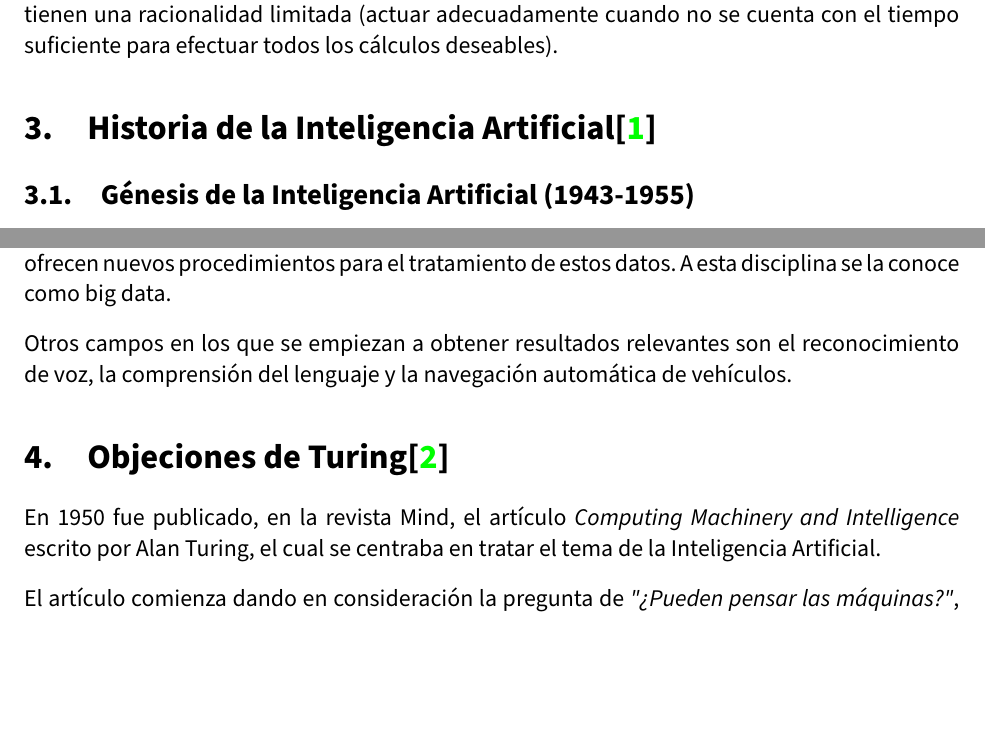
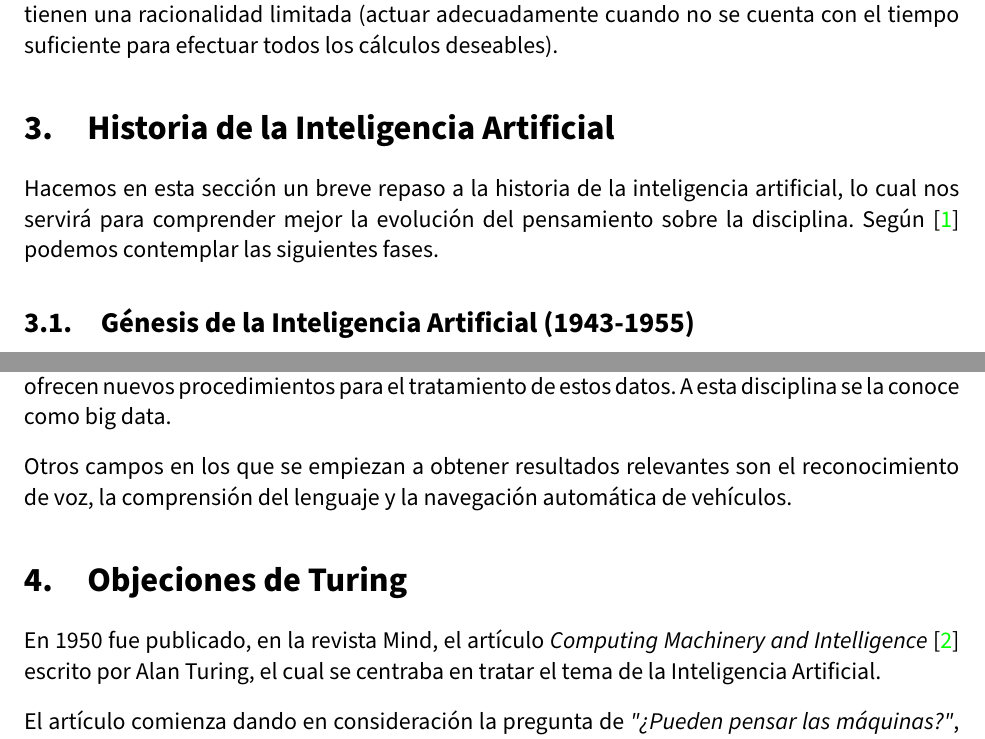
Before and after one commit to amartinruiz23/Historia-IA, a LaTeX document (memoria.tex): two parts of pages 5 and 11 of 31, joined at a grey line, cut so that both start at the same text, the shorter picture padded with empty space. Compiled offline with pdfLaTeX.

Commit message:
Arregla algunas citas

```diff
--- a/memoria.tex
+++ b/memoria.tex
@@ -148,7 +148,10 @@ Un agente es algo que razona, pero los agentes informáticos deben tener otros a
 
 El agente racional no solo se centra en hacer inferencias correctas, sino que además debe llevar a cabo las acciones. Efectuar una inferencia correcta no depende de la racionalidad, ya que hay situaciones en las que no existe una acción correcta y hay que tomar decisiones. Existen formas de actuar racionalmente que no implican inferencia. La racionalidad perfecta (hacer siempre lo correcto) no es siempre posible en entornos complejos. La demanda computacional que esto implica es demasiado grande. Es por ello que podemos contar con que los agentes racionales tienen una racionalidad limitada (actuar adecuadamente cuando no se cuenta con el tiempo suficiente para efectuar todos los cálculos deseables).
 
-\section{Historia de la Inteligencia Artificial\cite{RussellNorvig}}
+\section{Historia de la Inteligencia Artificial}
+
+Hacemos en esta sección un breve repaso a la historia de la inteligencia artificial, lo cual nos servirá para comprender mejor la evolución del pensamiento sobre la disciplina. Según \cite{RussellNorvig} podemos contemplar las siguientes fases.
+
 \subsection{Génesis de la Inteligencia Artificial (1943-1955)}
 Warren McCulloch y Walter Pitts (1943) han sido reconocidos como los autores del primer trabajo de IA, partiendo tres fuentes: conocimientos sobre la fisiología básica y funcionamiento de las neuronas en el cerebro, el análisis formal de la lógica proposicional de Russel y Whitehead y la teoría de computación de Turing. Propusieron un modelo constituido por neuronas artificiales y mostraron, por ejemplo, que cualquier función de cómputo podía calcularse mediante alguna red de neuronas interconectadas y que todos los conectores lógicos (and, or, not, etc) se podrían implementar utilizando estructuras de red sencillas. También sugirieron el aprendizaje por parte de unas neuronas adecuadamente definidas.
 
@@ -244,8 +247,8 @@ Con la generalización de las tecnologías de la información, en especial inter
 
 Otros campos en los que se empiezan a obtener resultados relevantes son el reconocimiento de voz, la comprensión del lenguaje y la navegación automática de vehículos.
 
-\section{Objeciones de Turing\cite{Turing}}
-En 1950 fue publicado, en la revista Mind, el artículo \emph{Computing Machinery and Intelligence} escrito por Alan Turing, el cual se centraba en tratar el tema de la Inteligencia Artificial.
+\section{Objeciones de Turing}
+En 1950 fue publicado, en la revista Mind, el artículo \emph{Computing Machinery and Intelligence} \cite{Turing} escrito por Alan Turing, el cual se centraba en tratar el tema de la Inteligencia Artificial.
 
 El artículo comienza dando en consideración la pregunta de \emph{"¿Pueden pensar las máquinas?"}, dejando en claro que la principal intención del artículo es discutir esta cuestión. Así es como el documento destaca por dos grandes cosas: la primera mención al público del conocido \emph{Test de Turing} y el planteamiento y respuesta de algunas de las \emph{Objeciones de Turing}. En este apartado nos centraremos en estas últimas.
 
```
